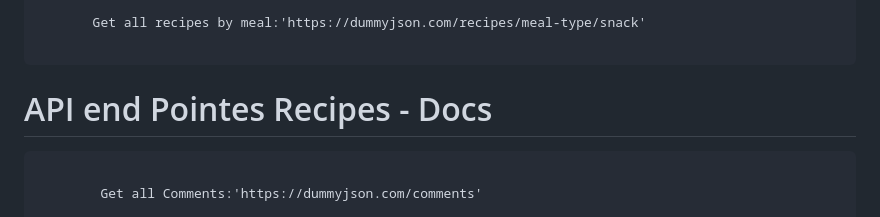
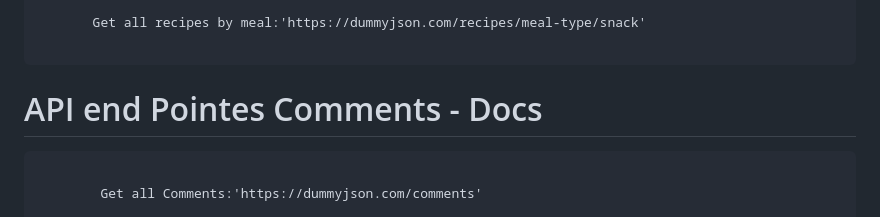
Before and after one commit to santoshHkumbar/project-selenium_cypress_restassured01, a Markdown page: README.md, the part around the change. GitHub-like rendering.

````diff
--- a/README.md
+++ b/README.md
@@ -82,7 +82,7 @@ npx cypress open
        Get all recipes by meal:'https://dummyjson.com/recipes/meal-type/snack'
 
 ```
-# API end Pointes Recipes - Docs
+# API end Pointes Comments - Docs
 ```http
 
         Get all Comments:'https://dummyjson.com/comments'
````
